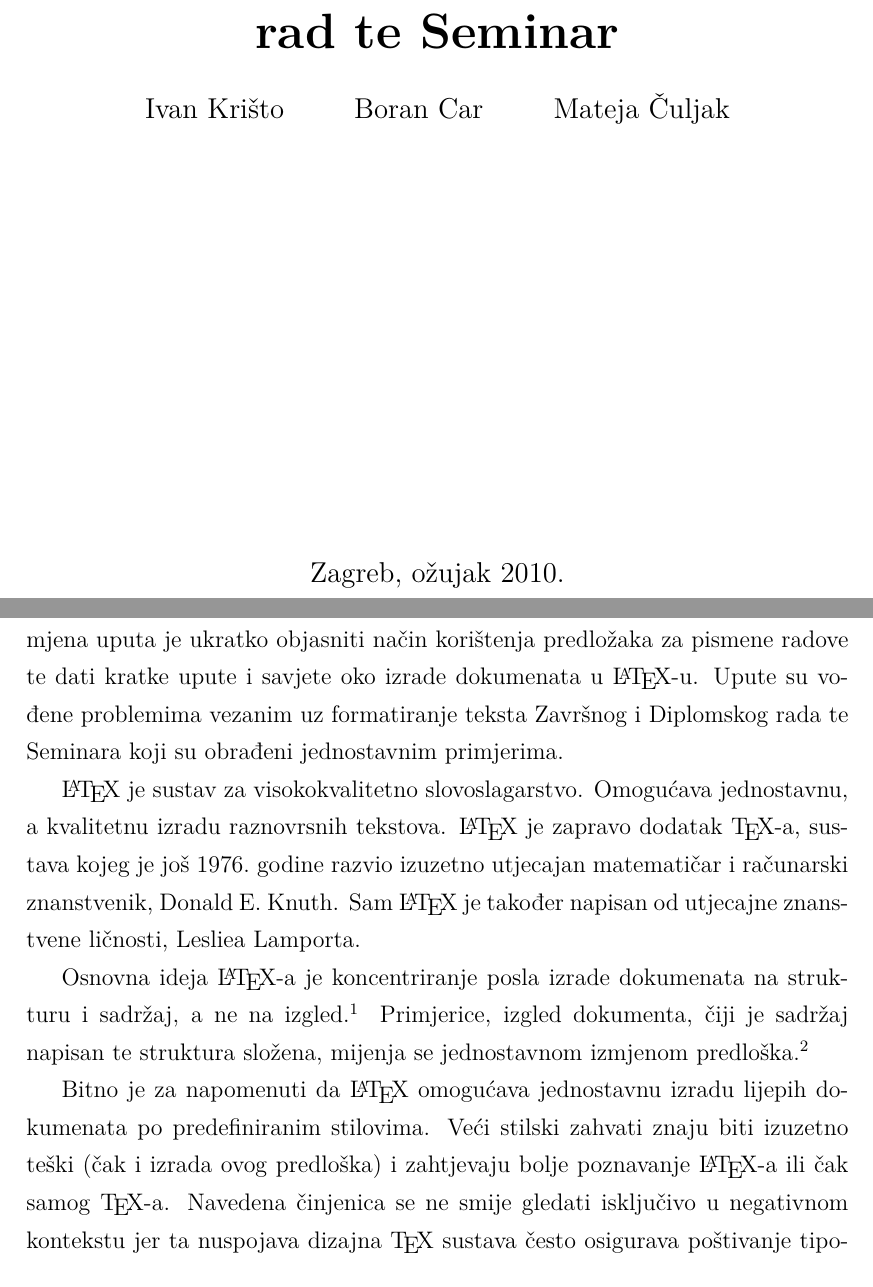
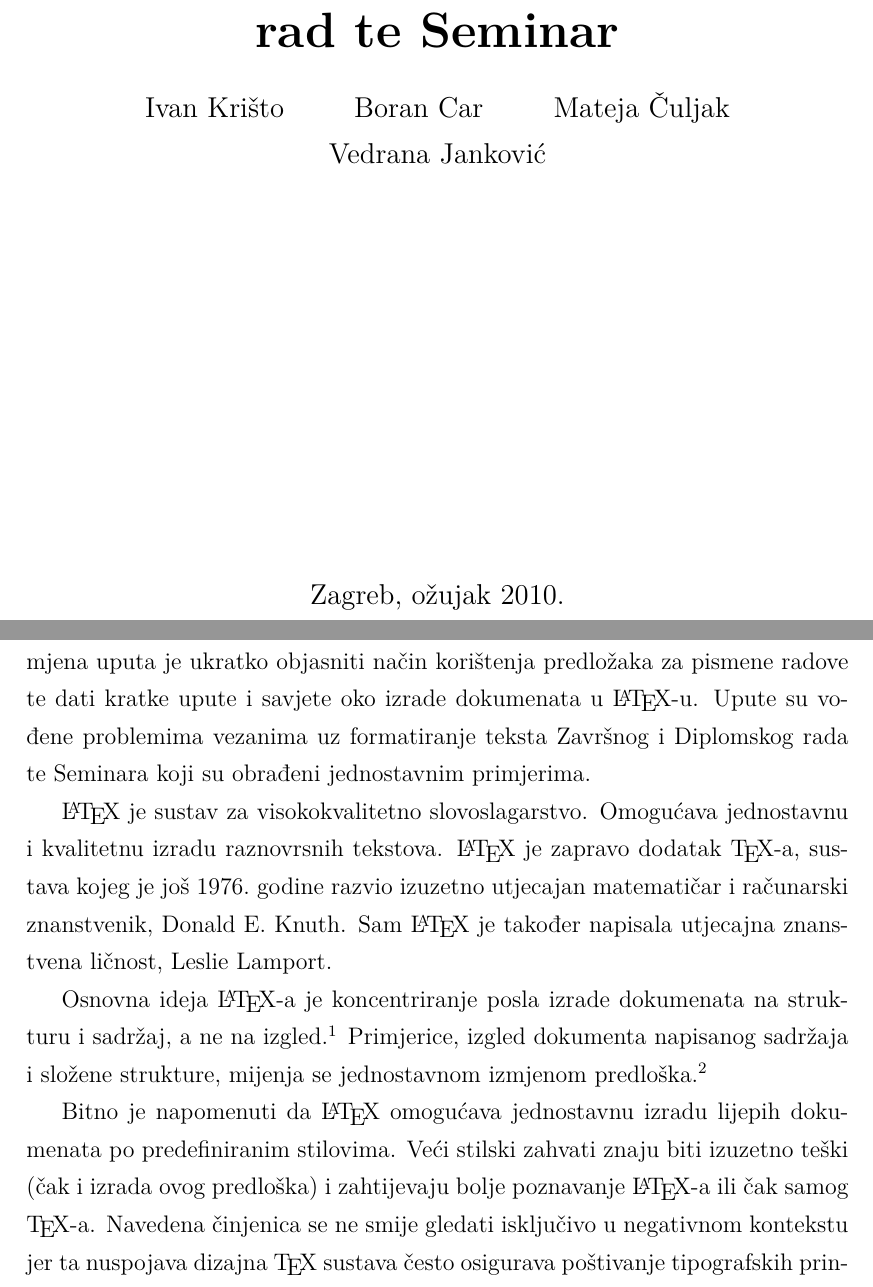
Before and after one commit to Vedrana/fer-latex-templates, a LaTeX thesis (upute/latex-predlozak-upute.tex): two parts of pages 1 and 4 of 39, joined at a grey line, cut so that both start at the same text. Compiled offline with pdfLaTeX; a LaTeX package or settings file that is missing is left out.

Commit message:
Brzinske stilske ispravke

```diff
--- a/upute/latex-predlozak-upute.tex
+++ b/upute/latex-predlozak-upute.tex
@@ -29,7 +29,7 @@ opacity=1}]
 \begin{document}
 \thesisnumber{000}
 \title{Upute za korištenje \LaTeX{} predloška za Završni i Diplomski rad te Seminar}
-\author{Ivan Krišto \and Boran Car \and Mateja Čuljak}
+\author{Ivan Krišto \and Boran Car \and Mateja Čuljak \and Vedrana Janković}
 
 \maketitle
 
@@ -39,24 +39,25 @@ opacity=1}]
 Upute prvenstveno služe približavanju \LaTeX-a što široj populaciji studenata.
 Namjena uputa je ukratko objasniti način korištenja predložaka za pismene radove
 te dati kratke upute i savjete oko izrade dokumenata u \LaTeX-u. Upute su vođene
-problemima vezanim uz formatiranje teksta Završnog i Diplomskog rada te Seminara
+problemima vezanima uz formatiranje teksta Završnog i Diplomskog rada te Seminara
 koji su obrađeni jednostavnim primjerima.
 
-\LaTeX{} je sustav za visokokvalitetno slovoslagarstvo. Omogućava jednostavnu, a
+\LaTeX{} je sustav za visokokvalitetno slovoslagarstvo. Omogućava jednostavnu i
 kvalitetnu izradu raznovrsnih tekstova. \LaTeX{} je zapravo dodatak \TeX-a, sustava
 kojeg je još 1976.\ godine razvio izuzetno utjecajan matematičar i računarski
-znanstvenik, Donald E.~Knuth. Sam \LaTeX{} je također napisan od utjecajne
-znanstvene ličnosti, Lesliea Lamporta.
+znanstvenik, Donald E.~Knuth. Sam \LaTeX{} je također napisala utjecajna
+znanstvena ličnost, Leslie Lamport.
 
 Osnovna ideja \LaTeX-a je koncentriranje posla izrade dokumenata na strukturu i
 sadržaj, a ne na izgled.\footnote{Sličan princip spada u osnove programskog inženjerstva.}
-Primjerice, izgled dokumenta, čiji je sadržaj napisan te struktura složena,
+Primjerice, izgled dokumenta napisanog sadržaja i složene strukture,
 mijenja se jednostavnom izmjenom predloška.\footnote{Predložak je skup
 definicija stila.}
+%složena struktura? postoji li neki drugi, bolji izraz? Vdrn
 
-Bitno je za napomenuti da \LaTeX{} omogućava jednostavnu izradu lijepih dokumenata
+Bitno je napomenuti da \LaTeX{} omogućava jednostavnu izradu lijepih dokumenata
 po predefiniranim stilovima. Veći stilski zahvati znaju biti izuzetno teški (čak i
-izrada ovog predloška) i zahtjevaju bolje poznavanje \LaTeX-a ili čak samog
+izrada ovog predloška) i zahtijevaju bolje poznavanje \LaTeX-a ili čak samog
 \TeX-a. Navedena činjenica se ne smije gledati isključivo u negativnom kontekstu jer
 ta nuspojava dizajna \TeX{} sustava često osigurava poštivanje tipografskih principa
 koji su ugrađeni u same temelje \TeX-a i \LaTeX-a. Složenost primjene većih stilskih
```
